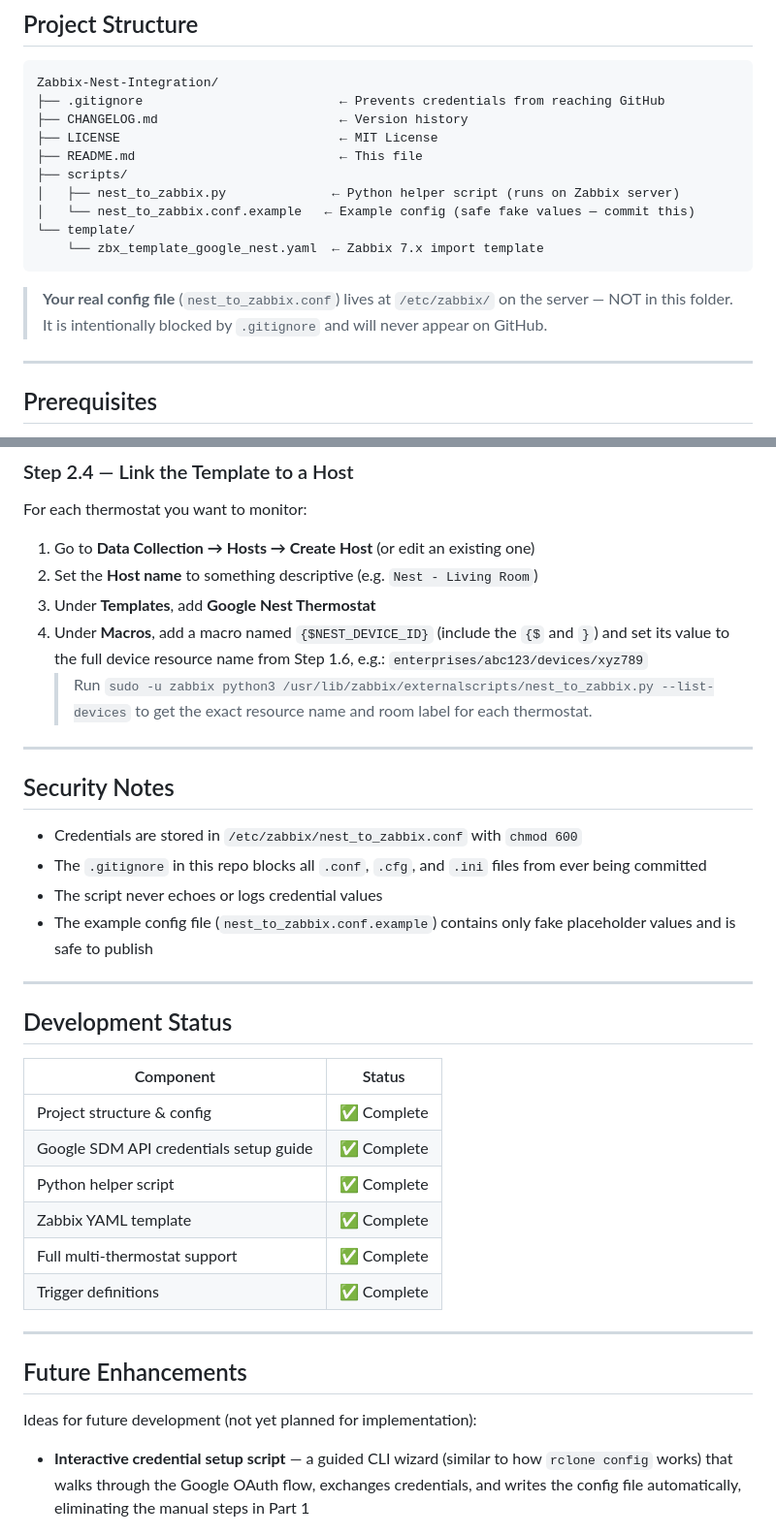
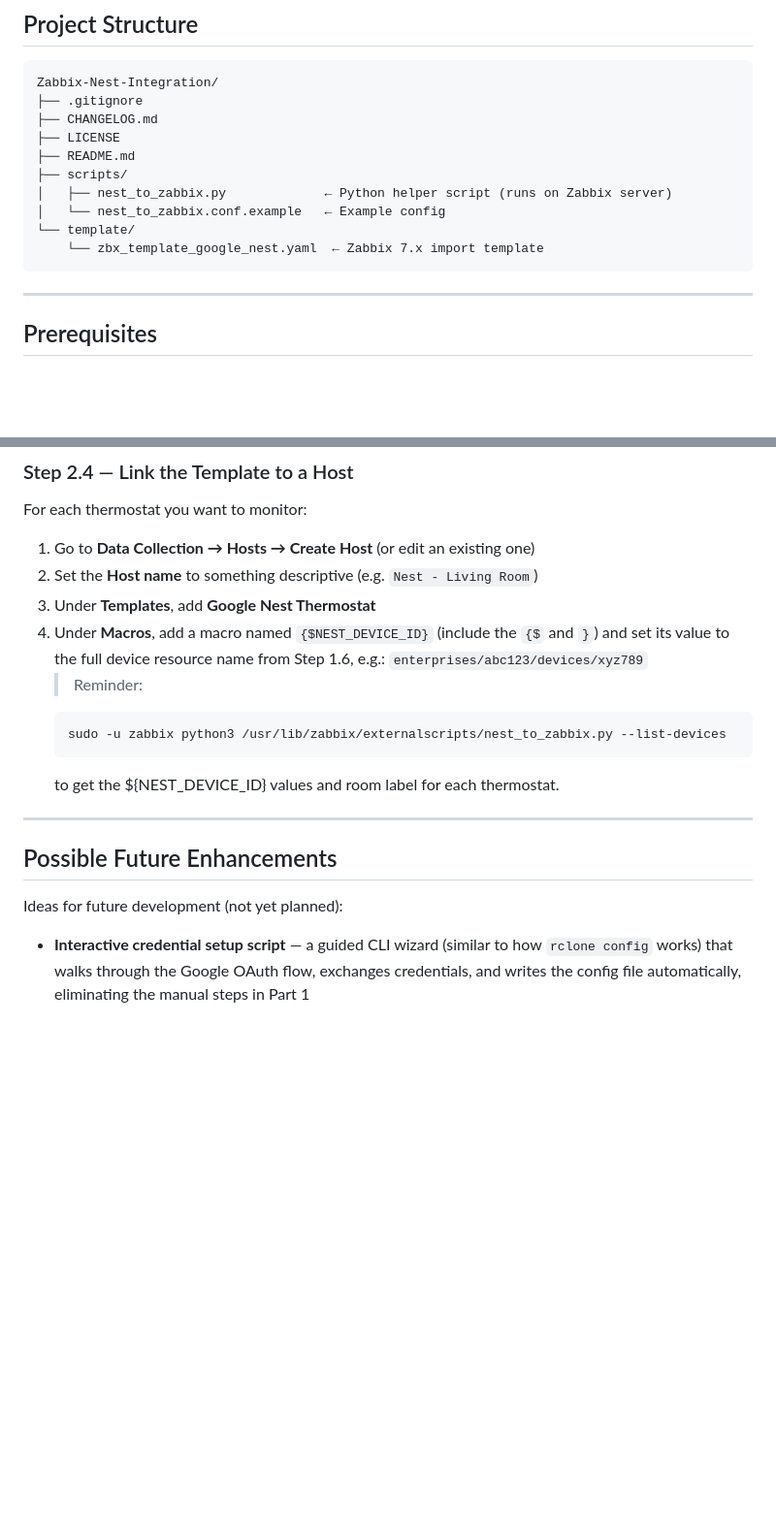
Before and after one commit to jerwah/Zabbix-Nest-Integration, a Markdown page: README.md, 2 parts joined by grey strips. Shown at 97% size. Drawn GitHub-style; blank space fills up the shorter version.

Commit message:
Refactor README for better structure and readability
Updated README.md to improve clarity and formatting.

````diff
--- a/README.md
+++ b/README.md
@@ -48,21 +48,16 @@ Zabbix host using the device ID macro `{$NEST_DEVICE_ID}`.
 
 ```
 Zabbix-Nest-Integration/
-├── .gitignore                          ← Prevents credentials from reaching GitHub
-├── CHANGELOG.md                        ← Version history
-├── LICENSE                             ← MIT License
-├── README.md                           ← This file
+├── .gitignore
+├── CHANGELOG.md
+├── LICENSE
+├── README.md
 ├── scripts/
-│   ├── nest_to_zabbix.py              ← Python helper script (runs on Zabbix server)
-│   └── nest_to_zabbix.conf.example   ← Example config (safe fake values — commit this)
+│   ├── nest_to_zabbix.py             ← Python helper script (runs on Zabbix server)
+│   └── nest_to_zabbix.conf.example   ← Example config
 └── template/
     └── zbx_template_google_nest.yaml  ← Zabbix 7.x import template
 ```
-
-> **Your real config file** (`nest_to_zabbix.conf`) lives at `/etc/zabbix/` on the
-> server — NOT in this folder. It is intentionally blocked by `.gitignore` and will
-> never appear on GitHub.
-
 ---
 
 ## Prerequisites
@@ -293,37 +288,16 @@ For each thermostat you want to monitor:
 4. Under **Macros**, add a macro named `{$NEST_DEVICE_ID}` (include the `{$` and `}`) and
    set its value to the full device resource name from Step 1.6, e.g.:
    `enterprises/abc123/devices/xyz789`
-   > Run `sudo -u zabbix python3 /usr/lib/zabbix/externalscripts/nest_to_zabbix.py --list-devices`
-   > to get the exact resource name and room label for each thermostat.
-
+   > Reminder:
+   ```bash
+   sudo -u zabbix python3 /usr/lib/zabbix/externalscripts/nest_to_zabbix.py --list-devices
+   ```
+   to get the ${NEST_DEVICE_ID} values and room label for each thermostat.
 ---
 
-## Security Notes
+## Possible Future Enhancements
 
-- Credentials are stored in `/etc/zabbix/nest_to_zabbix.conf` with `chmod 600`
-- The `.gitignore` in this repo blocks all `.conf`, `.cfg`, and `.ini` files from ever being committed
-- The script never echoes or logs credential values
-- The example config file (`nest_to_zabbix.conf.example`) contains only fake placeholder values and is safe to publish
-
----
-
-## Development Status
-
-| Component | Status |
-|---|---|
-| Project structure & config | ✅ Complete |
-| Google SDM API credentials setup guide | ✅ Complete |
-| Python helper script | ✅ Complete |
-| Zabbix YAML template | ✅ Complete |
-| Full multi-thermostat support | ✅ Complete |
-| Trigger definitions | ✅ Complete |
-
----
-
-## Future Enhancements
-
-Ideas for future development (not yet planned for implementation):
-
+Ideas for future development (not yet planned):
 - **Interactive credential setup script** — a guided CLI wizard (similar to how `rclone config` works) that walks through the Google OAuth flow, exchanges credentials, and writes the config file automatically, eliminating the manual steps in Part 1
 
 ---
````
Also changed, not shown: other parts of README.md (+6 -6 lines).
